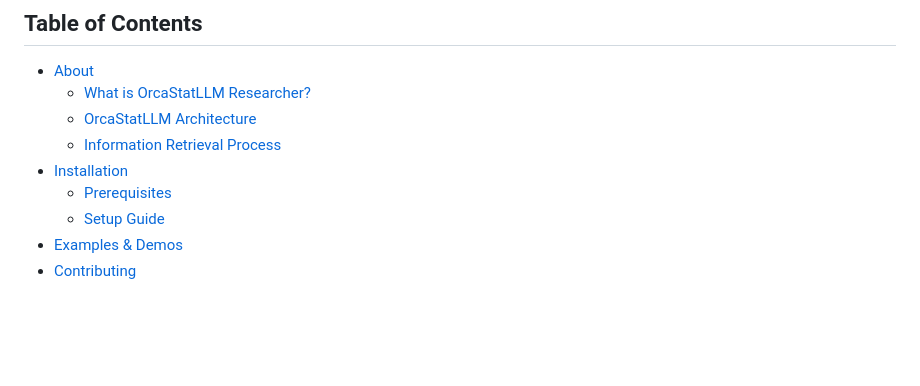
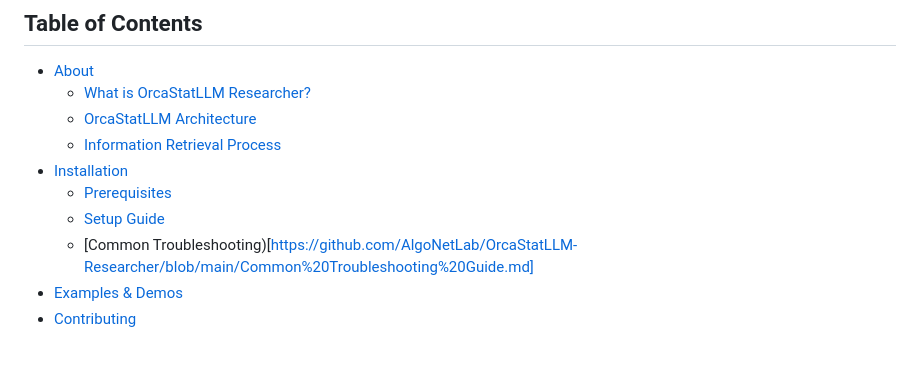
Before and after one commit to abbishal/OrcaStatLLM-Researcher, a Markdown page: README.md, the part around the change. Rendered like a GitHub page; blank space fills up the shorter version.

```diff
--- a/README.md
+++ b/README.md
@@ -15,6 +15,7 @@
 - [Installation](#installation)
   - [Prerequisites](#prerequisites)
   - [Setup Guide](#setting-up)
+  - [Common Troubleshooting)[https://github.com/AlgoNetLab/OrcaStatLLM-Researcher/blob/main/Common%20Troubleshooting%20Guide.md]
 - [Examples & Demos](#example-demos)
 - [Contributing](#contributing)
 
```
